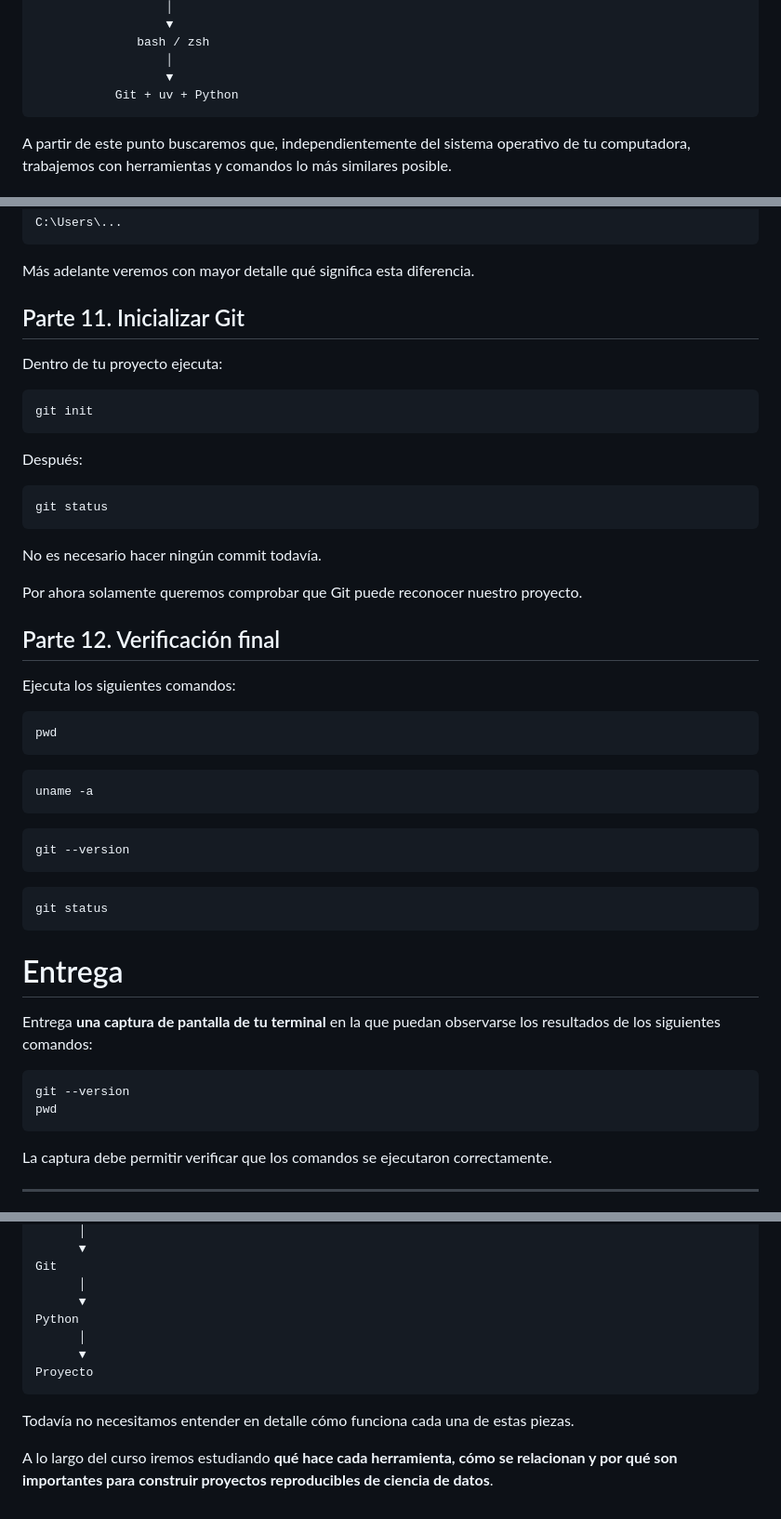
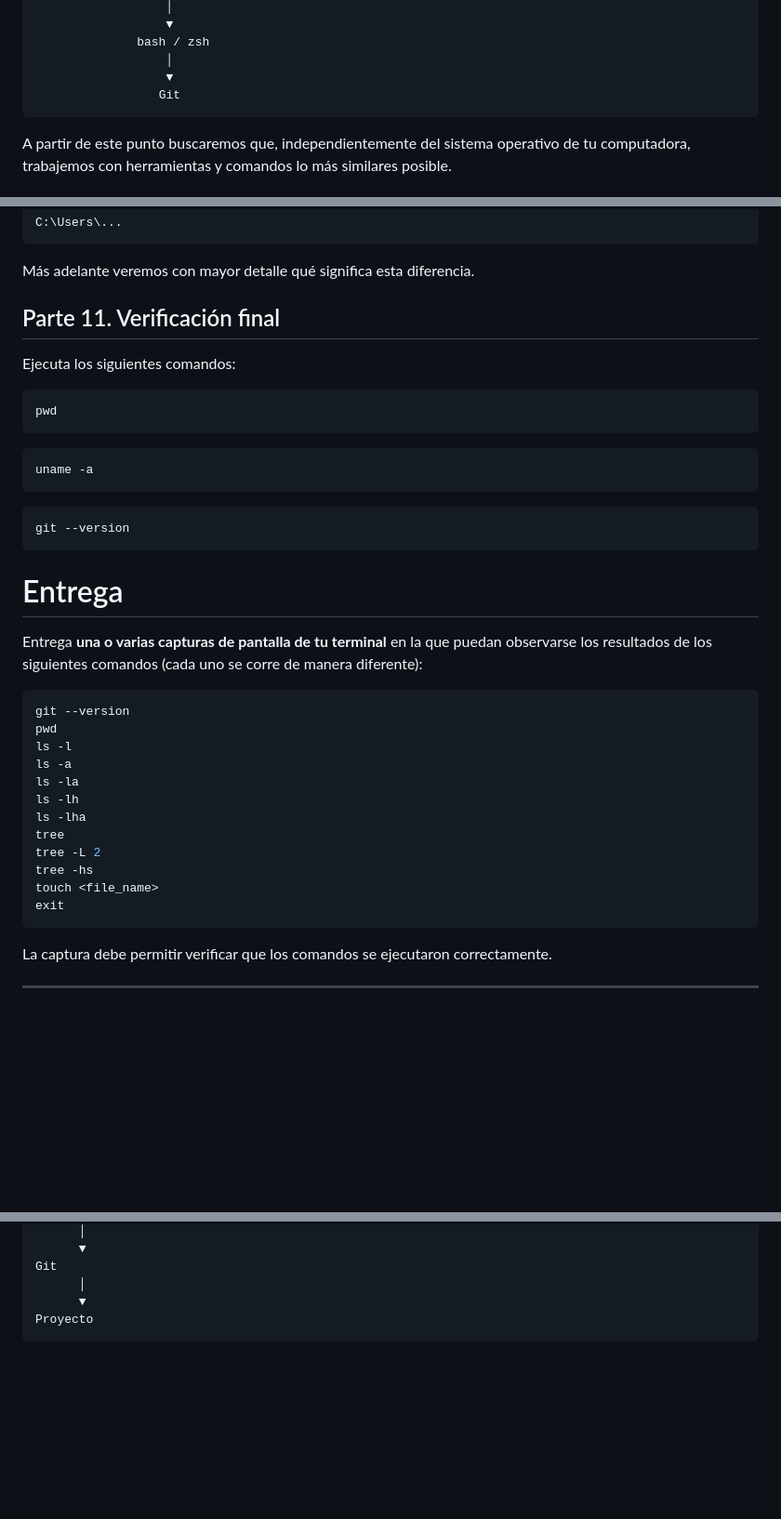
Before and after one commit to LDataLab/intro-programacion-pp, a Markdown page: tareas/tarea_01.md, 3 parts joined by grey strips. Shown at 93% size. GitHub-like rendering; blank space fills up the shorter version.

````diff
--- a/tareas/tarea_01.md
+++ b/tareas/tarea_01.md
@@ -19,7 +19,7 @@ Ubuntu                         macOS / Unix
               bash / zsh
                   │
                   ▼
-           Git + uv + Python
+                 Git
 ```
 
 A partir de este punto buscaremos que, independientemente del sistema operativo de tu computadora, trabajemos con herramientas y comandos lo más similares posible.
@@ -296,26 +296,7 @@ C:\Users\...
 Más adelante veremos con mayor detalle qué significa esta diferencia.
 
 
-## Parte 11. Inicializar Git
-
-Dentro de tu proyecto ejecuta:
-
-```bash
-git init
-```
-
-Después:
-
-```bash
-git status
-```
-
-No es necesario hacer ningún commit todavía.
-
-Por ahora solamente queremos comprobar que Git puede reconocer nuestro proyecto.
-
-
-## Parte 12. Verificación final
+## Parte 11. Verificación final
 
 Ejecuta los siguientes comandos:
 
@@ -331,18 +312,24 @@ uname -a
 git --version
 ```
 
-```bash
-git status
-```
-
 
 # Entrega
 
-Entrega **una captura de pantalla de tu terminal** en la que puedan observarse los resultados de los siguientes comandos:
+Entrega **una o varias capturas de pantalla de tu terminal** en la que puedan observarse los resultados de los siguientes comandos (cada uno se corre de manera diferente):
 
 ```bash
 git --version
 pwd
+ls -l
+ls -a
+ls -la
+ls -lh
+ls -lha
+tree
+tree -L 2
+tree -hs
+touch <file_name>
+exit
 ```
 
 La captura debe permitir verificar que los comandos se ejecutaron correctamente.
@@ -379,12 +364,5 @@ Terminal / Shell
 Git
       │
       ▼
-Python
-      │
-      ▼
 Proyecto
 ```
-
-Todavía no necesitamos entender en detalle cómo funciona cada una de estas piezas.
-
-A lo largo del curso iremos estudiando **qué hace cada herramienta, cómo se relacionan y por qué son importantes para construir proyectos reproducibles de ciencia de datos**.
````
Also changed, not shown: other parts of tareas/tarea_01.md (+0 -2 lines).
